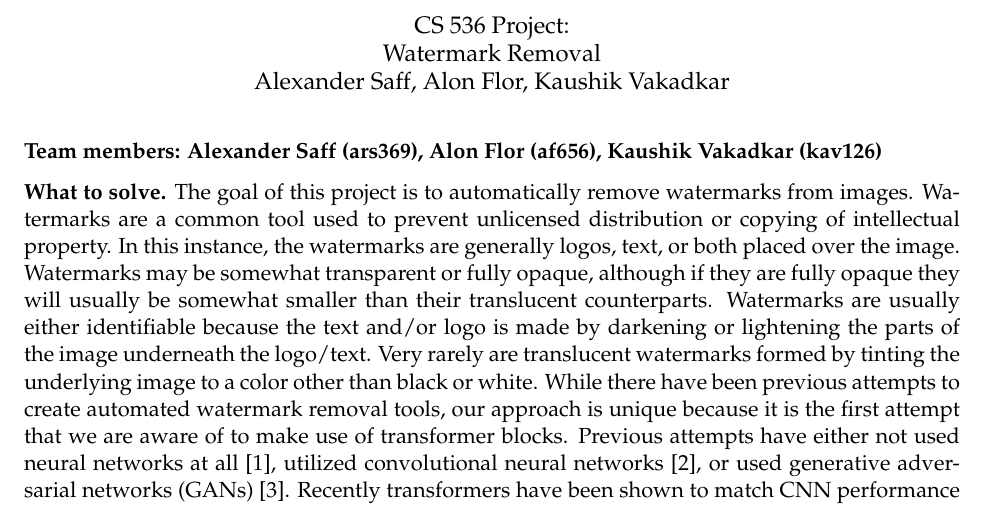
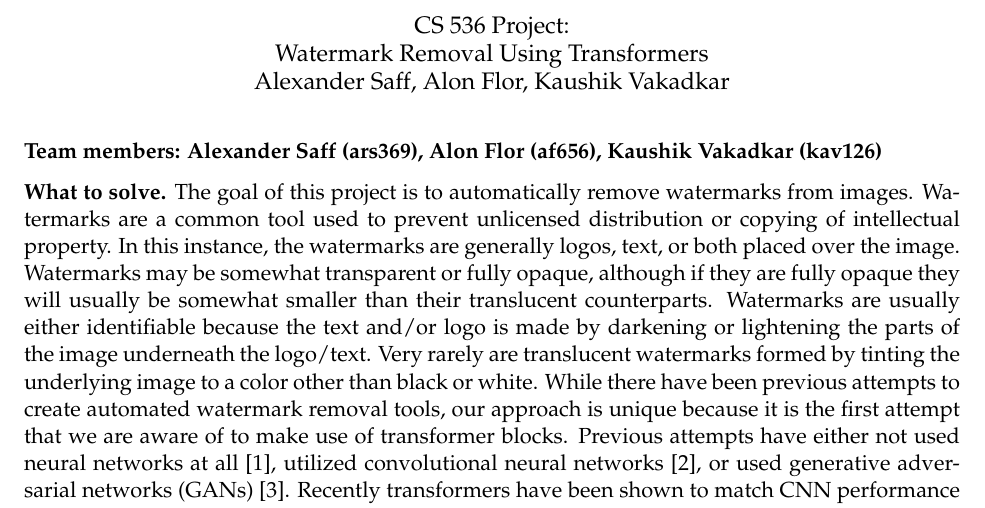
Before and after one commit to alexrsaff/CS536Project, a LaTeX document (ProjectProposal/main.tex): part of page 1 of 2, cut so that both start at the same text. Compiled offline with pdfLaTeX.

Commit message:
Update title

```diff
--- a/ProjectProposal/main.tex
+++ b/ProjectProposal/main.tex
@@ -19,7 +19,7 @@
 \begin{document}
 
 \begin{center}
-\large{CS 536 Project:\\Watermark Removal}\\
+\large{CS 536 Project:\\Watermark Removal Using Transformers}\\
 \text{Alexander Saff, Alon Flor, Kaushik Vakadkar}
 \end{center}
 \vspace{5mm}
```
Also changed, not shown: ProjectProposal/main.pdf.
